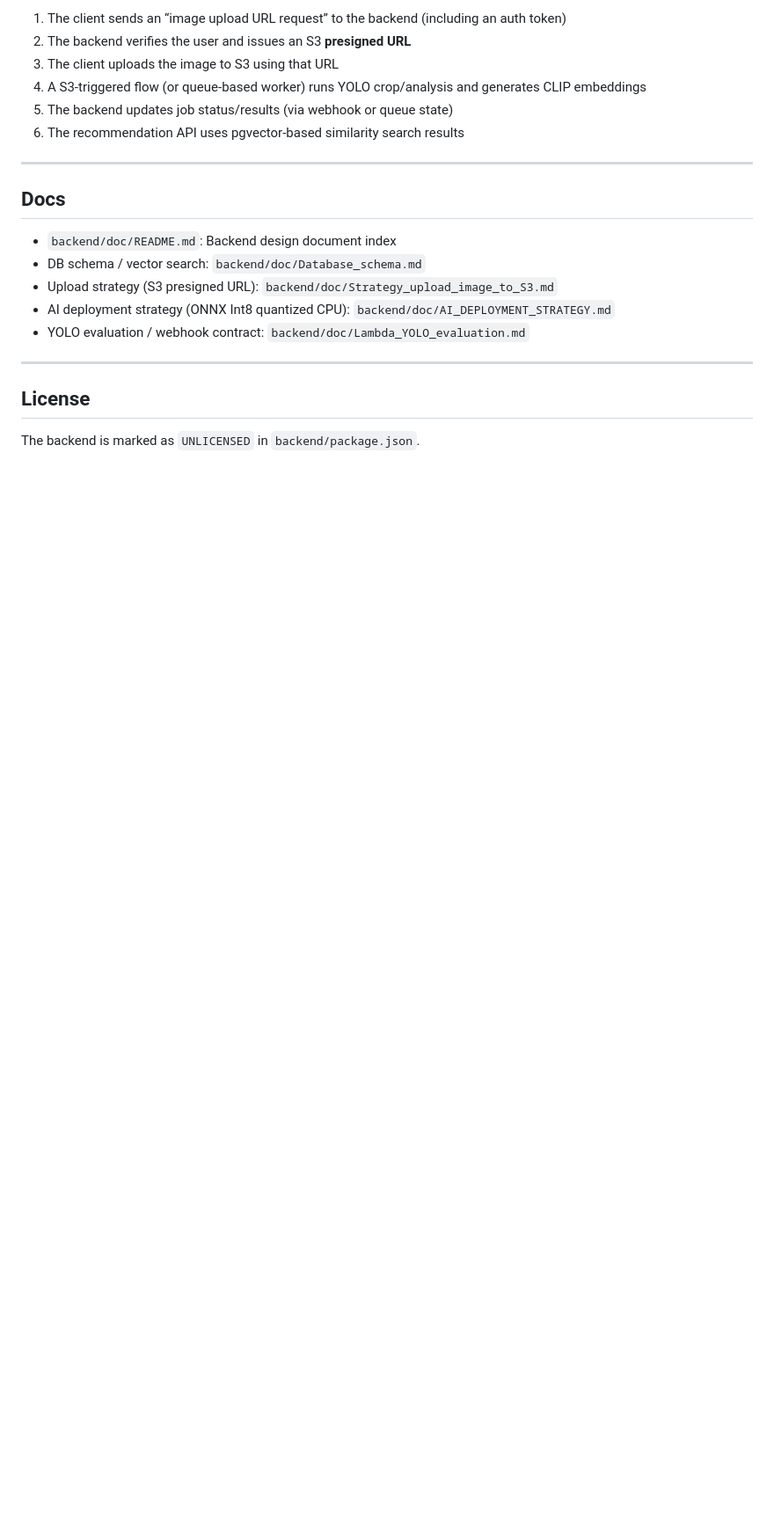
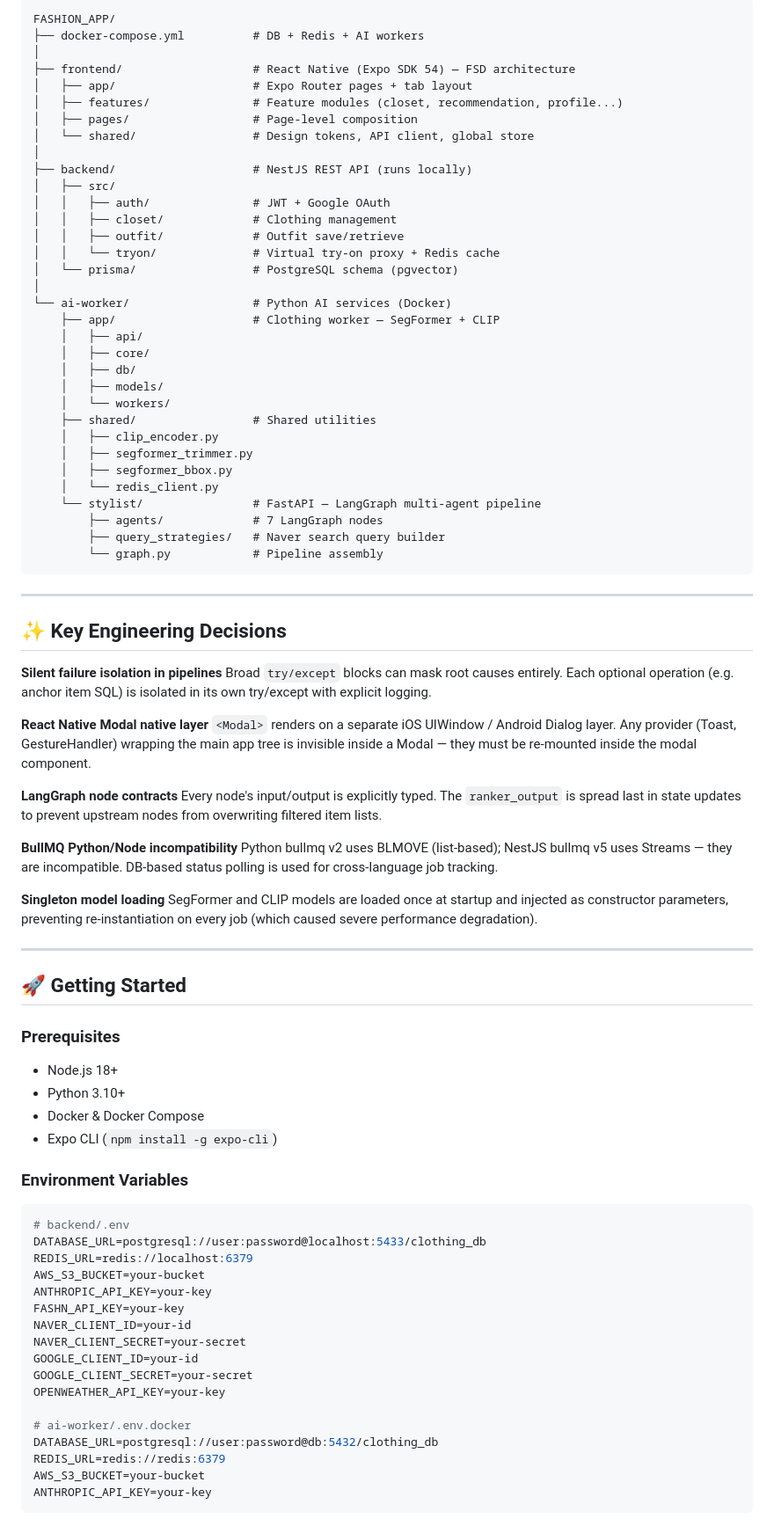
Before and after one commit to Seungyeon0321/Fashion_app_project, a Markdown page: README.md, the part around one of its changes. Shown at 88% size. Drawn GitHub-style; blank space fills up the shorter version.

Commit message:
feature: Updated readme

````diff
--- a/README.md
+++ b/README.md
@@ -118,23 +133,88 @@ This project targets an asynchronous architecture that separates serving (web/AP
 
-1. The client sends an “image upload URL request” to the backend (including an auth token)
-2. The backend verifies the user and issues an S3 **presigned URL**
-3. The client uploads the image to S3 using that URL
-4. A S3-triggered flow (or queue-based worker) runs YOLO crop/analysis and generates CLIP embeddings
-5. The backend updates job status/results (via webhook or queue state)
-6. The recommendation API uses pgvector-based similarity search results
+```
+FASHION_APP/
+├── docker-compose.yml          # DB + Redis + AI workers
+│
+├── frontend/                   # React Native (Expo SDK 54) — FSD architecture
+│   ├── app/                    # Expo Router pages + tab layout
+│   ├── features/               # Feature modules (closet, recommendation, profile...)
+│   ├── pages/                  # Page-level composition
+│   └── shared/                 # Design tokens, API client, global store
+│
+├── backend/                    # NestJS REST API (runs locally)
+│   ├── src/
+│   │   ├── auth/               # JWT + Google OAuth
+│   │   ├── closet/             # Clothing management
+│   │   ├── outfit/             # Outfit save/retrieve
+│   │   └── tryon/              # Virtual try-on proxy + Redis cache
+│   └── prisma/                 # PostgreSQL schema (pgvector)
+│
+└── ai-worker/                  # Python AI services (Docker)
+    ├── app/                    # Clothing worker — SegFormer + CLIP
+    │   ├── api/
+    │   ├── core/
+    │   ├── db/
+    │   ├── models/
+    │   └── workers/
+    ├── shared/                 # Shared utilities
+    │   ├── clip_encoder.py
+    │   ├── segformer_trimmer.py
+    │   ├── segformer_bbox.py
+    │   └── redis_client.py
+    └── stylist/                # FastAPI — LangGraph multi-agent pipeline
+        ├── agents/             # 7 LangGraph nodes
+        ├── query_strategies/   # Naver search query builder
+        └── graph.py            # Pipeline assembly
+```
 
 ---
 
-## Docs
+## ✨ Key Engineering Decisions
 
-- `backend/doc/README.md`: Backend design document index
-- DB schema / vector search: `backend/doc/Database_schema.md`
-- Upload strategy (S3 presigned URL): `backend/doc/Strategy_upload_image_to_S3.md`
-- AI deployment strategy (ONNX Int8 quantized CPU): `backend/doc/AI_DEPLOYMENT_STRATEGY.md`
-- YOLO evaluation / webhook contract: `backend/doc/Lambda_YOLO_evaluation.md`
+**Silent failure isolation in pipelines**
+Broad `try/except` blocks can mask root causes entirely. Each optional operation (e.g. anchor item SQL) is isolated in its own try/except with explicit logging.
+
+**React Native Modal native layer**
+`<Modal>` renders on a separate iOS UIWindow / Android Dialog layer. Any provider (Toast, GestureHandler) wrapping the main app tree is invisible inside a Modal — they must be re-mounted inside the modal component.
+
+**LangGraph node contracts**
+Every node's input/output is explicitly typed. The `ranker_output` is spread last in state updates to prevent upstream nodes from overwriting filtered item lists.
+
+**BullMQ Python/Node incompatibility**
+Python bullmq v2 uses BLMOVE (list-based); NestJS bullmq v5 uses Streams — they are incompatible. DB-based status polling is used for cross-language job tracking.
+
+**Singleton model loading**
+SegFormer and CLIP models are loaded once at startup and injected as constructor parameters, preventing re-instantiation on every job (which caused severe performance degradation).
 
 ---
 
-## License
+## 🚀 Getting Started
 
-The backend is marked as `UNLICENSED` in `backend/package.json`.
+### Prerequisites
+- Node.js 18+
+- Python 3.10+
+- Docker & Docker Compose
+- Expo CLI (`npm install -g expo-cli`)
+
+### Environment Variables
+
+```env
+# backend/.env
+DATABASE_URL=postgresql://user:password@localhost:5433/clothing_db
+REDIS_URL=redis://localhost:6379
+AWS_S3_BUCKET=your-bucket
+ANTHROPIC_API_KEY=your-key
+FASHN_API_KEY=your-key
+NAVER_CLIENT_ID=your-id
+NAVER_CLIENT_SECRET=your-secret
+GOOGLE_CLIENT_ID=your-id
+GOOGLE_CLIENT_SECRET=your-secret
+OPENWEATHER_API_KEY=your-key
+
+# ai-worker/.env.docker
+DATABASE_URL=postgresql://user:password@db:5432/clothing_db
+REDIS_URL=redis://redis:6379
+AWS_S3_BUCKET=your-bucket
+ANTHROPIC_API_KEY=your-key
+```
+
````
Also changed, not shown: other parts of README.md (+137 -89 lines).
